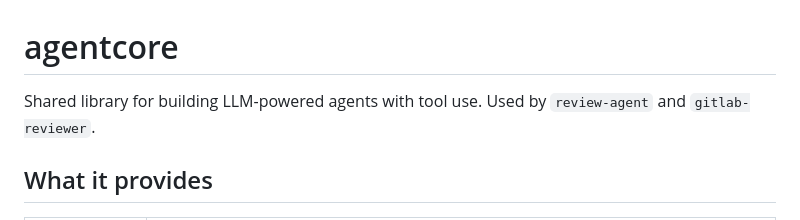
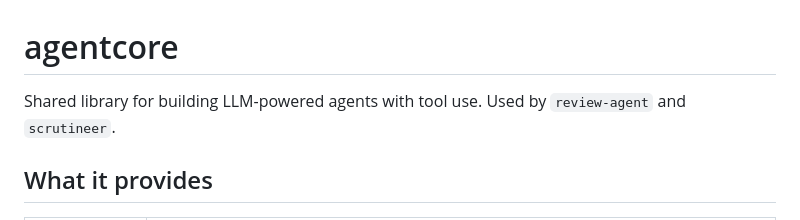
Before and after one commit to kurze/lab, a Markdown page: agentcore/README.md, the part around the change. Drawn GitHub-style.

```diff
--- a/agentcore/README.md
+++ b/agentcore/README.md
@@ -1,6 +1,6 @@
 # agentcore
 
-Shared library for building LLM-powered agents with tool use. Used by `review-agent` and `gitlab-reviewer`.
+Shared library for building LLM-powered agents with tool use. Used by `review-agent` and `scrutineer`.
 
 ## What it provides
 
```
Also changed, not shown: review-agent/README.md (added, +69 -0 lines), scrutineer/README.md (added, +140 -0 lines).
